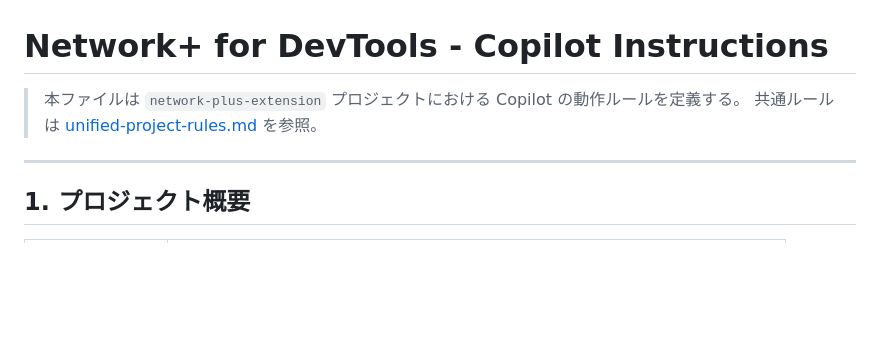
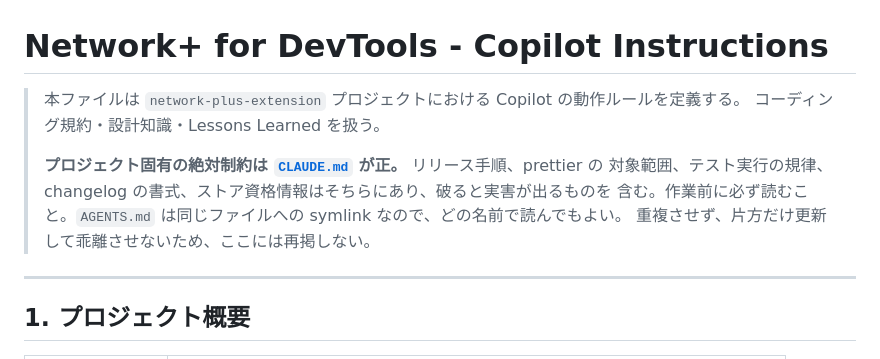
Before and after one commit to himiyosh/network-plus-extension, a Markdown page: .github/copilot-instructions.md, the part around one of its changes. GitHub-like rendering; blank space fills up the shorter version.

```diff
--- a/.github/copilot-instructions.md
+++ b/.github/copilot-instructions.md
@@ -1,7 +1,12 @@
 # Network+ for DevTools - Copilot Instructions
 
 > 本ファイルは `network-plus-extension` プロジェクトにおける Copilot の動作ルールを定義する。
-> 共通ルールは [unified-project-rules.md](../docs/unified-project-rules.md) を参照。
+> コーディング規約・設計知識・Lessons Learned を扱う。
+>
+> **プロジェクト固有の絶対制約は [`CLAUDE.md`](../CLAUDE.md) が正。** リリース手順、prettier の
+> 対象範囲、テスト実行の規律、changelog の書式、ストア資格情報はそちらにあり、破ると実害が出るものを
+> 含む。作業前に必ず読むこと。`AGENTS.md` は同じファイルへの symlink なので、どの名前で読んでもよい。
+> 重複させず、片方だけ更新して乖離させないため、ここには再掲しない。
 
 ---
 
```
Also changed, not shown: other parts of .github/copilot-instructions.md (+22 -14 lines), .github/agents/NetworkPlusAgent.agent.md (+1 -1 lines).
